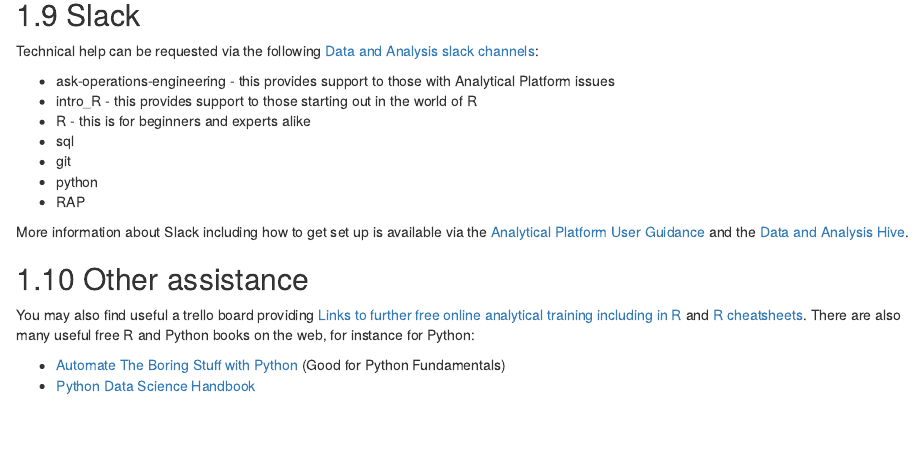
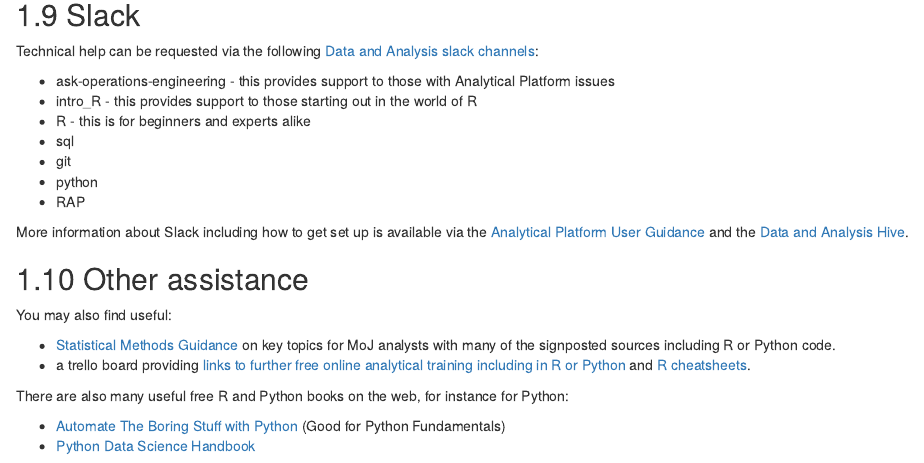
Before and after one commit to moj-analytical-services/ap-tools-training, an R Markdown document (index.Rmd): the page in a window 1100 px wide, from 1630 px down. Rendered offline with R 4.5, knitr and Pandoc, with nearby package versions; drawn as R Markdown's standard HTML page in place of the format the file asks for.

Commit message:
amended sections on Analytical Function training and other assistance

```diff
--- a/index.Rmd
+++ b/index.Rmd
@@ -77,7 +77,12 @@
 More information about Slack including how to get set up is available via the [Analytical Platform User Guidance](https://user-guidance.analytical-platform.service.justice.gov.uk/get-started.html#2-create-slack-account) and the [Data and Analysis Hive](https://justiceuk.sharepoint.com/sites/MoJDataAnalyticalCommunity/learningoffer/SitePages/What-is-Slack-and-how-to-use-it-.aspx).
 
 ## Other assistance
-You may also find useful a trello board providing [Links to further free online analytical training including in R](https://trello.com/b/D5pSkqnT/online-analytical-training) and [R cheatsheets](https://rstudio.com/resources/cheatsheets/). There are also many useful free R and Python books on the web, for instance for Python:
+You may also find useful:
+
+* [Statistical Methods Guidance](https://moj-analytical-services.github.io/moj-statistical-methods-guidance/) on key topics for MoJ analysts with many of the signposted sources including R or Python code.
+* a trello board providing [links to further free online analytical training including in R or Python](https://trello.com/b/D5pSkqnT/online-analytical-training) and [R cheatsheets](https://rstudio.com/resources/cheatsheets/).
+
+There are also many useful free R and Python books on the web, for instance for Python:
 
 * [Automate The Boring Stuff with Python](https://automatetheboringstuff.com/) (Good for Python Fundamentals)
 * [Python Data Science Handbook](https://jakevdp.github.io/PythonDataScienceHandbook/)
```
Also changed, not shown: docs/search_index.json, 1 other file.
